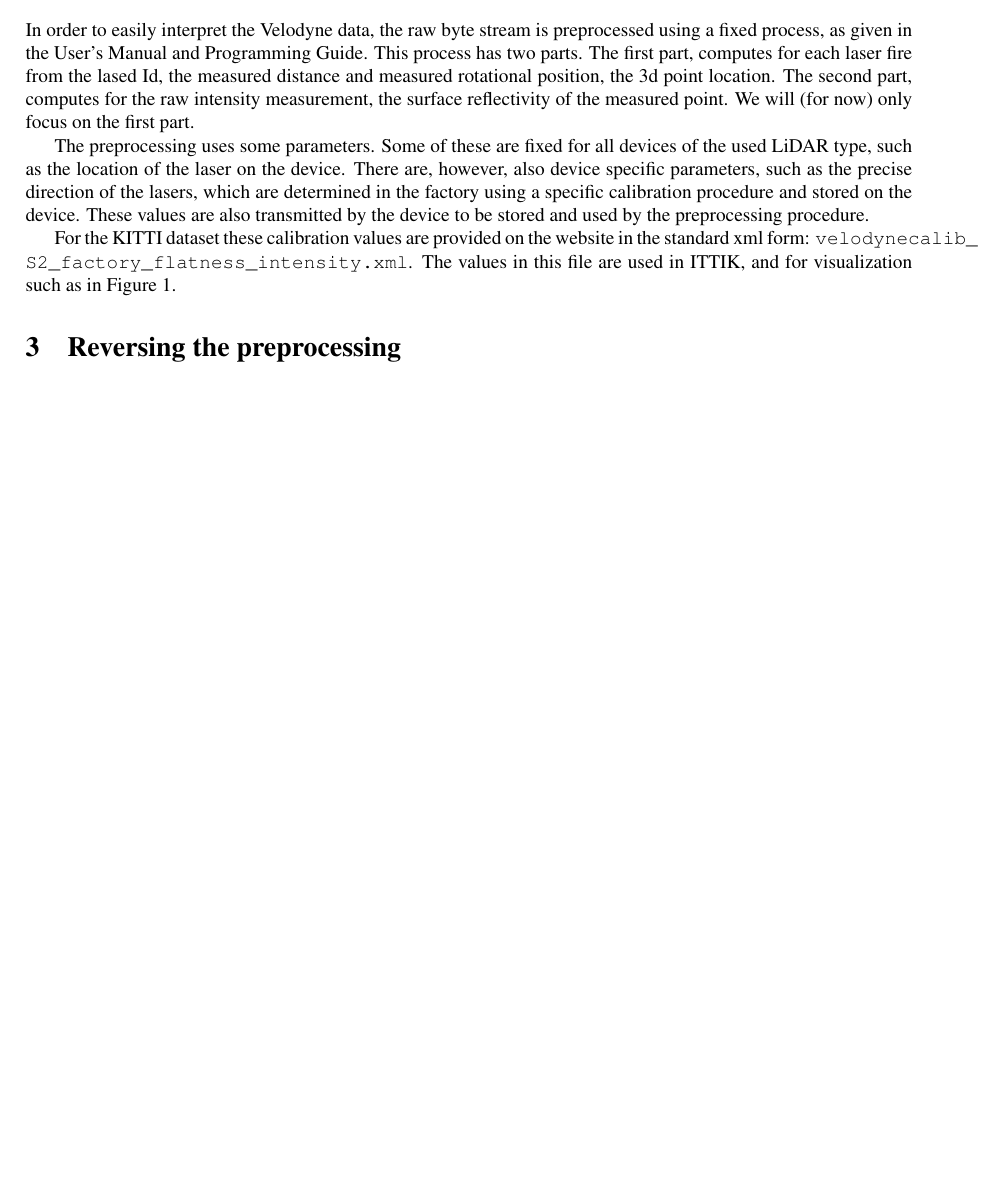
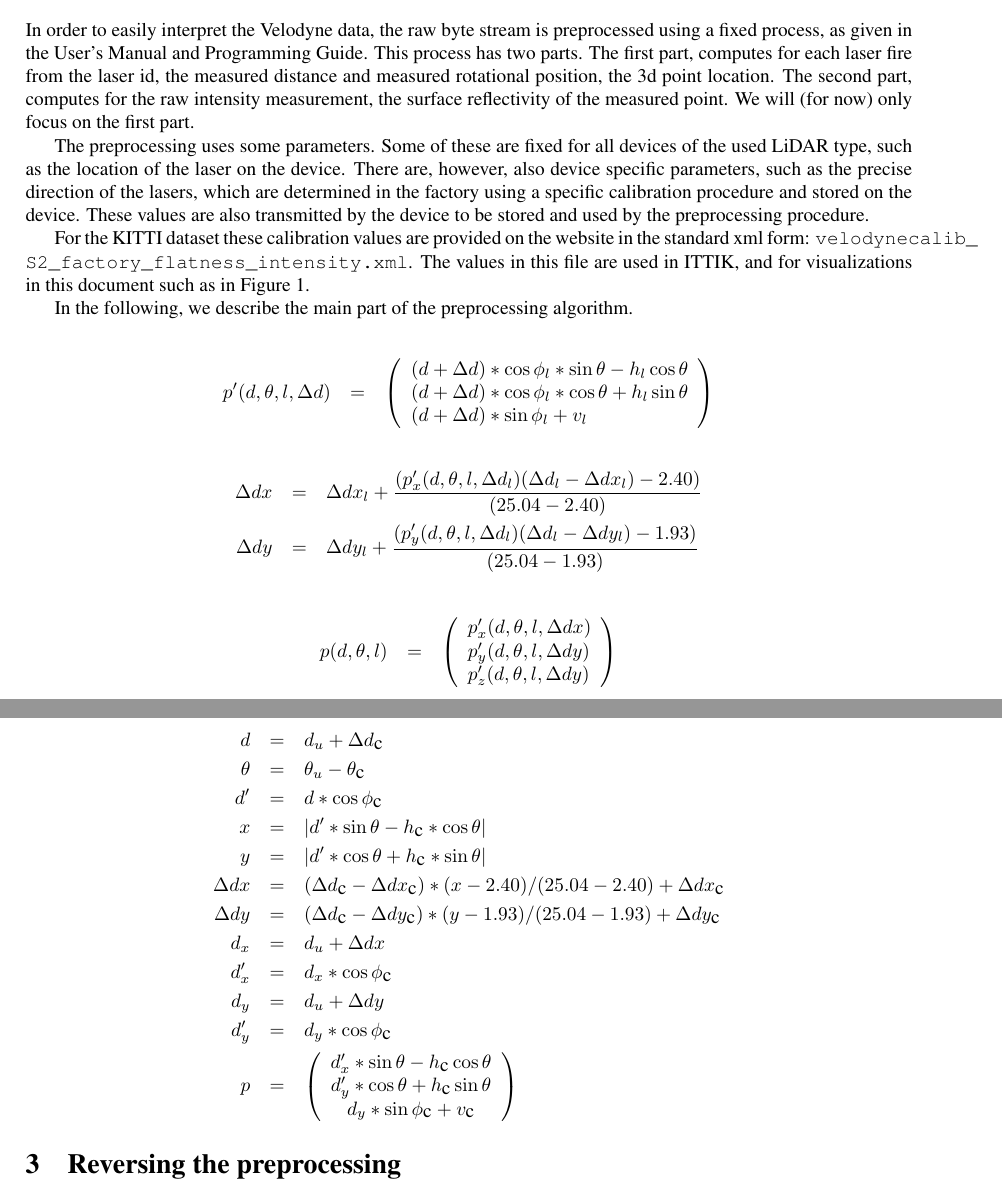
Before and after one commit to olafbooij/ittik, a LaTeX document (doc/ittik.tex): part of page 2 of 2 before the commit and two parts of pages 2 and 3 of 3 after it, the two joined at a grey line, cut so that both start at the same text, the shorter picture padded with empty space. Compiled offline with pdfLaTeX.

Commit message:
added preprocessing as formulas. two versions, one refactored a bit (should perhaps do the same in the code...)

```diff
--- a/doc/ittik.tex
+++ b/doc/ittik.tex
@@ -122,7 +122,7 @@ reason to try to get the original Velodyne data back.
 In order to easily interpret the Velodyne data, the raw byte stream is
 preprocessed using a fixed process, as given in the User's Manual and
 Programming Guide. This process has two parts. The first part, computes for
-each laser fire from the lased Id, the measured distance and measured
+each laser fire from the laser id, the measured distance and measured
 rotational position, the 3d point location. The second part, computes
 for the raw intensity measurement, the surface reflectivity of the
 measured point. We will (for now) only focus on the first part.
@@ -137,16 +137,68 @@ preprocessing procedure.
 
 For the KITTI dataset these calibration values are provided on the
 website in the standard xml form:
-\path{velodynecalib_S2_factory_flatness_intensity.xml}.
-The values in this file are used in ITTIK, and for visualization such
-as in Figure~\ref{fig:directions}.
+\path{velodynecalib_S2_factory_flatness_intensity.xml}. The values in
+this file are used in ITTIK, and for visualizations in this document
+such as in Figure~\ref{fig:directions}.
 
-% calibration file
+In the following, we describe the main part of the preprocessing
+algorithm.
+
+\begin{eqnarray}
+  p'(d, \theta, l, \Delta d) &=& \left(
+           \begin{array}{l}
+             (d + \Delta d) * \cos{\phi_l} * \sin{\theta} - h_l \cos{\theta} \nonumber \\
+             (d + \Delta d) * \cos{\phi_l} * \cos{\theta} + h_l \sin{\theta} \nonumber \\
+             (d + \Delta d) * \sin{\phi_l} + v_l
+           \end{array}
+         \right)
+\end{eqnarray}
+
+\begin{eqnarray}
+  \Delta dx &=& \Delta dx_l + \frac{(p_x'(d, \theta, l, \Delta d_l)(\Delta d_l - \Delta dx_l) - 2.40)}{(25.04 - 2.40)} \nonumber \\
+  \Delta dy &=& \Delta dy_l + \frac{(p_y'(d, \theta, l, \Delta d_l)(\Delta d_l - \Delta dy_l) - 1.93)}{(25.04 - 1.93)} \nonumber
+\end{eqnarray}
+
+\begin{eqnarray}
+  p(d, \theta, l) &=& \left(
+           \begin{array}{l}
+              p_x'(d, \theta, l, \Delta dx) \nonumber \\
+              p_y'(d, \theta, l, \Delta dy) \nonumber \\
+              p_z'(d, \theta, l, \Delta dy) \nonumber
+           \end{array}
+         \right)
+\end{eqnarray}
+
+\begin{eqnarray}
+  d &=& d_u + \Delta d_{\mbox{c}} \nonumber \\
+  \theta &=& \theta_u - \theta_{\mbox{c}} \nonumber \\
+  d' &=& d * \cos{\phi_{\mbox{c}}} \nonumber \\
+  x &=& |d' * \sin{\theta} - h_{\mbox{c}} * \cos{\theta}| \nonumber \\
+  y &=& |d' * \cos{\theta} + h_{\mbox{c}} * \sin{\theta}| \nonumber \\
+  \Delta dx &=& (\Delta d_{\mbox{c}} - \Delta dx_{\mbox{c}}) * (x - 2.40) / (25.04 - 2.40) + \Delta dx_{\mbox{c}} \nonumber \\
+  \Delta dy &=& (\Delta d_{\mbox{c}} - \Delta dy_{\mbox{c}}) * (y - 1.93) / (25.04 - 1.93) + \Delta dy_{\mbox{c}} \nonumber \\
+  d_x &=& d_u + \Delta dx \nonumber \\
+  d'_x &=& d_x * \cos{\phi_{\mbox{c}}} \nonumber \\
+  d_y &=& d_u + \Delta dy \nonumber \\
+  d'_y &=& d_y * \cos{\phi_{\mbox{c}}} \nonumber \\
+  p &=&  \left(
+           \begin{array}{c}
+             d'_x * \sin{\theta} - h_{\mbox{c}} \cos{\theta} \nonumber \\
+             d'_y * \cos{\theta} + h_{\mbox{c}} \sin{\theta} \nonumber \\
+             d_y * \sin{\phi_{\mbox{c}}} + v_{\mbox{c}}
+           \end{array}
+         \right)
+\end{eqnarray}
+
+
+
 
 % Note, that the number of bytes used by the device to transmit its
 % measurements is kept low, while preserving the information.
 % The storage of the (uncompressed) millimeter accurate point clouds is
-% about XX times larger than the format used by the sensor.
+% about 2 times larger than the format used by the sensor.
+% 17+17+11+7 bit
+% 16+8
 
 \section{Reversing the preprocessing}
 % laser number
```
